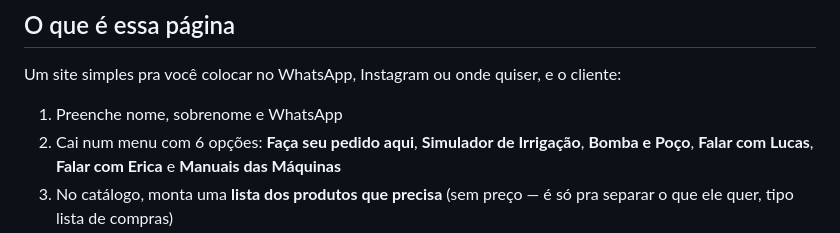
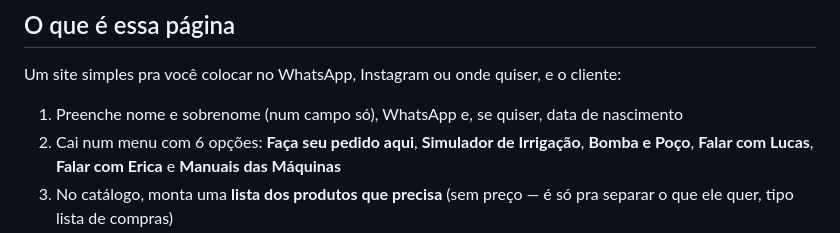
Before and after one commit to laris1309/pe-de-serra-irrigacao-loja, a Markdown page: README.md, the part around the change. GitHub-like rendering.

```diff
--- a/README.md
+++ b/README.md
@@ -6,7 +6,7 @@ Manual de orientação escrito em linguagem simples, sem termos técnicos difíc
 
 Um site simples pra você colocar no WhatsApp, Instagram ou onde quiser, e o cliente:
 
-1. Preenche nome, sobrenome e WhatsApp
+1. Preenche nome e sobrenome (num campo só), WhatsApp e, se quiser, data de nascimento
 2. Cai num menu com 6 opções: **Faça seu pedido aqui**, **Simulador de Irrigação**, **Bomba e Poço**, **Falar com Lucas**, **Falar com Erica** e **Manuais das Máquinas**
 3. No catálogo, monta uma **lista dos produtos que precisa** (sem preço — é só pra separar o que ele quer, tipo lista de compras)
 4. Ao finalizar, abre o WhatsApp já com a lista pronta pra vocês (só falta o cliente apertar "enviar") — daí é o vendedor que monta o orçamento com os valores, pelo próprio WhatsApp
```
